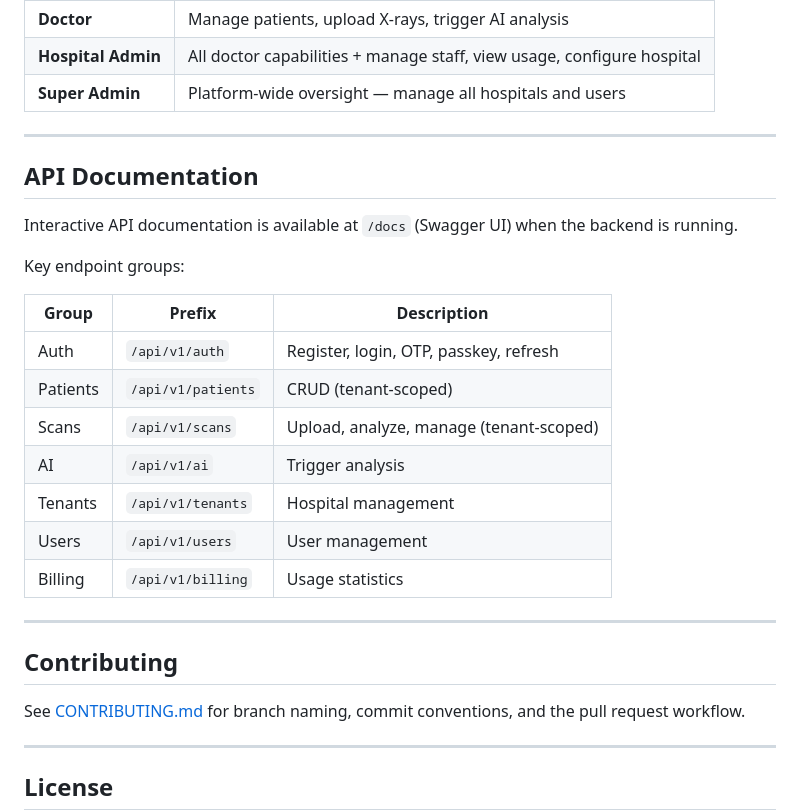
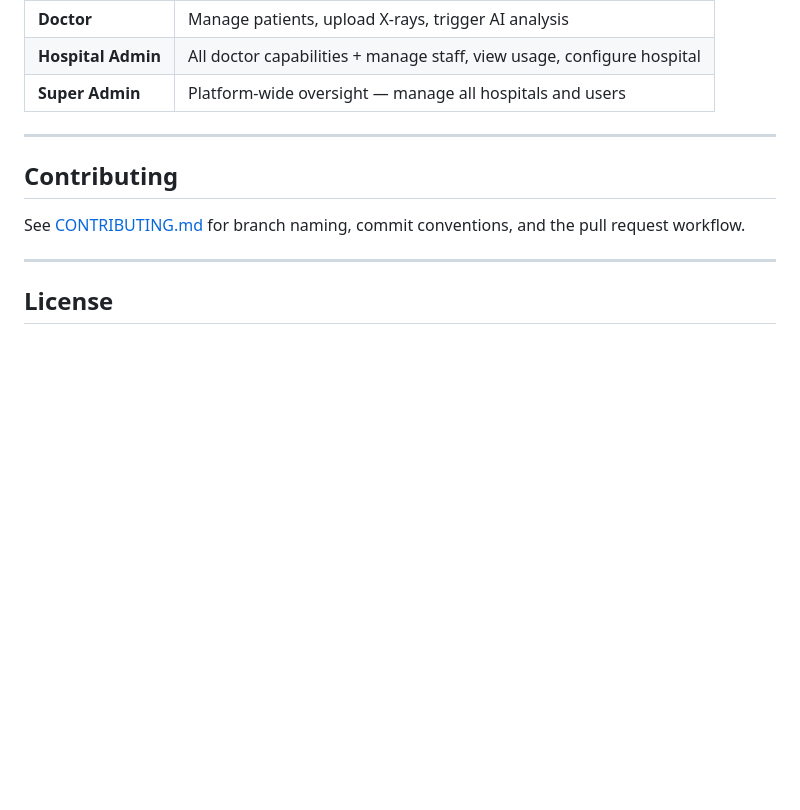
Before and after one commit to jithin-jz/X-Ray-Analyzer, a Markdown page: README.md, the part around one of its changes. GitHub-like rendering; blank space fills up the shorter version.

```diff
--- a/README.md
+++ b/README.md
@@ -144,24 +92,6 @@ VITE_API_BASE_URL=http://localhost:8000
 
 ---
 
-## API Documentation
-
-Interactive API documentation is available at `/docs` (Swagger UI) when the backend is running.
-
-Key endpoint groups:
-
-| Group | Prefix | Description |
-|-------|--------|-------------|
-| Auth | `/api/v1/auth` | Register, login, OTP, passkey, refresh |
-| Patients | `/api/v1/patients` | CRUD (tenant-scoped) |
-| Scans | `/api/v1/scans` | Upload, analyze, manage (tenant-scoped) |
-| AI | `/api/v1/ai` | Trigger analysis |
-| Tenants | `/api/v1/tenants` | Hospital management |
-| Users | `/api/v1/users` | User management |
-| Billing | `/api/v1/billing` | Usage statistics |
-
----
-
 ## Contributing
 
 See [CONTRIBUTING.md](CONTRIBUTING.md) for branch naming, commit conventions, and the pull request workflow.
```
Also changed, not shown: other parts of README.md (+0 -52 lines).
